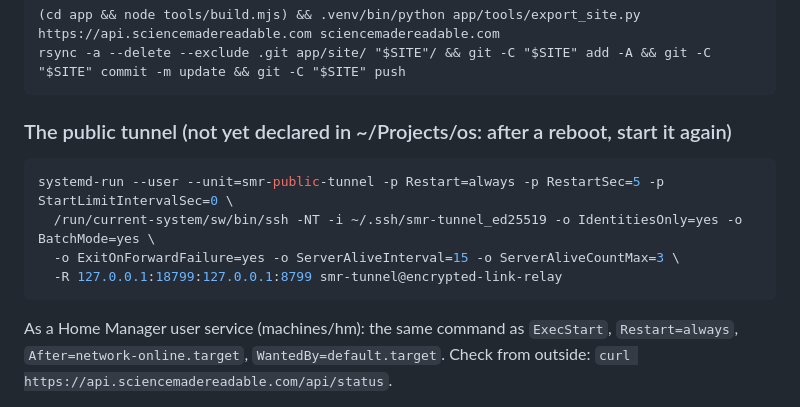
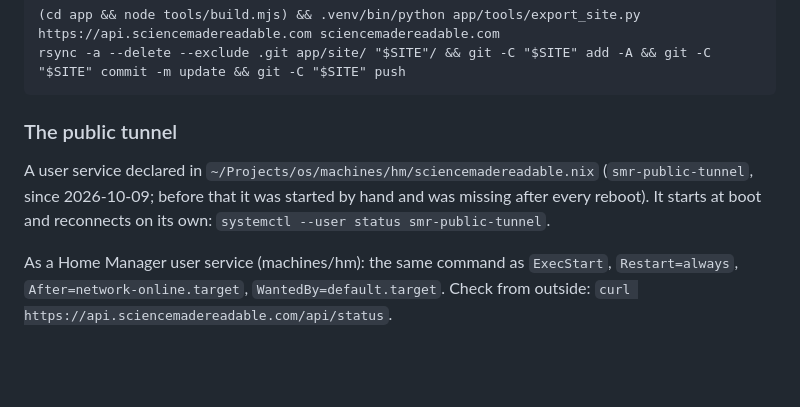
Before and after one commit to MaximeRivest/sciencemadereadable, a Markdown page: app/README.md, the part around the change. Drawn GitHub-style; blank space fills up the shorter version.

Commit message:
README: the public tunnel is a declared service now

````diff
--- a/app/README.md
+++ b/app/README.md
@@ -17,14 +17,11 @@ page (from the repository root; `SITE` is a checkout of the `gh-pages` branch):
 rsync -a --delete --exclude .git app/site/ "$SITE"/ && git -C "$SITE" add -A && git -C "$SITE" commit -m update && git -C "$SITE" push
 ```
 
-### The public tunnel (not yet declared in ~/Projects/os: after a reboot, start it again)
+### The public tunnel
 
-```sh
-systemd-run --user --unit=smr-public-tunnel -p Restart=always -p RestartSec=5 -p StartLimitIntervalSec=0 \
-  /run/current-system/sw/bin/ssh -NT -i ~/.ssh/smr-tunnel_ed25519 -o IdentitiesOnly=yes -o BatchMode=yes \
-  -o ExitOnForwardFailure=yes -o ServerAliveInterval=15 -o ServerAliveCountMax=3 \
-  -R 127.0.0.1:18799:127.0.0.1:8799 smr-tunnel@encrypted-link-relay
-```
+A user service declared in `~/Projects/os/machines/hm/sciencemadereadable.nix` (`smr-public-tunnel`, since
+2026-10-09; before that it was started by hand and was missing after every reboot). It starts at boot and
+reconnects on its own: `systemctl --user status smr-public-tunnel`.
 
 As a Home Manager user service (machines/hm): the same command as `ExecStart`, `Restart=always`,
 `After=network-online.target`, `WantedBy=default.target`. Check from outside:
````
